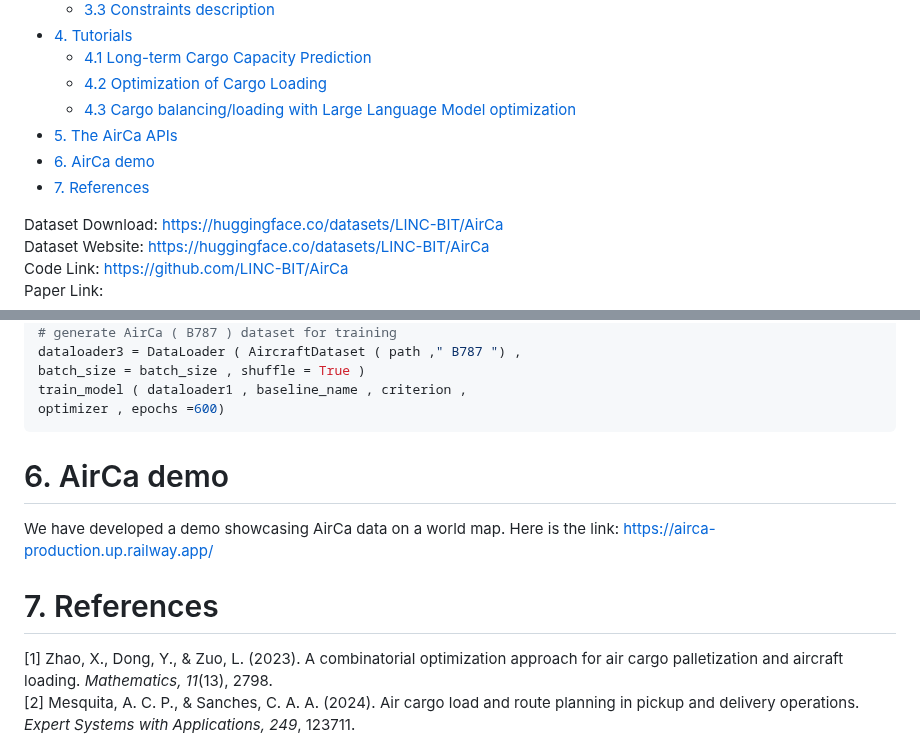
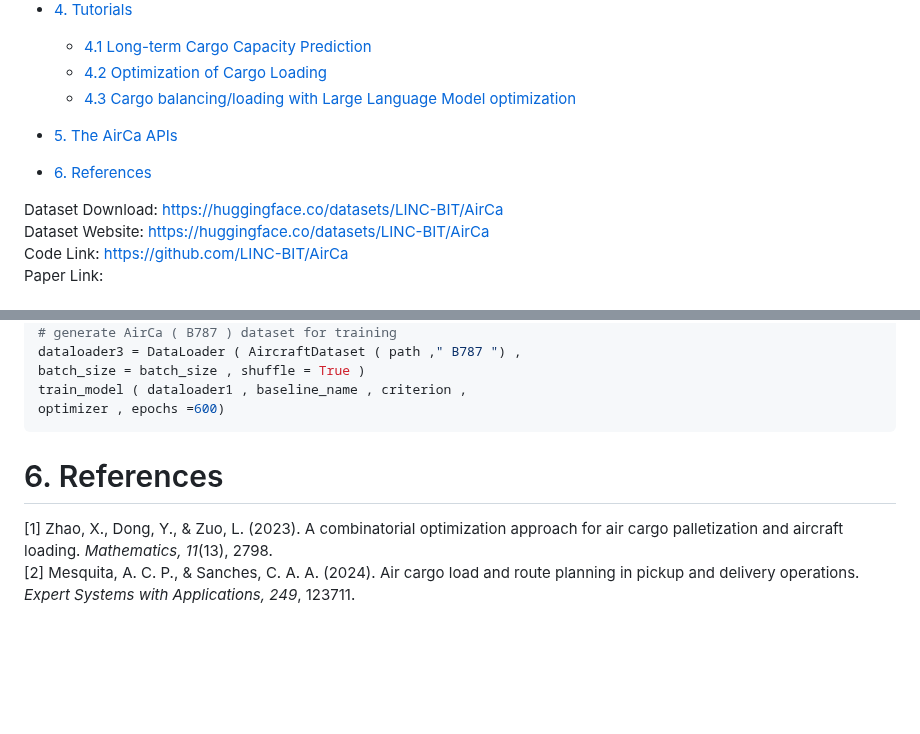
Before and after one commit to LINC-BIT/AirCa, a Markdown page: README.md, 2 parts joined by grey strips. Drawn GitHub-style; blank space fills up the shorter version.

````diff
--- a/README.md
+++ b/README.md
@@ -12,8 +12,8 @@
   * [4.2 Optimization of Cargo Loading](https://github.com/LINC-BIT/AirCa/blob/main/Air%20cargo%20loading.md)
   * [4.3 Cargo balancing/loading with Large Language Model optimization](https://github.com/LINC-BIT/AirCa/blob/main/llm_optimization.md)
 - [5. The AirCa APIs](#5-the-airca-apis)
-- [6. AirCa demo](#6-airca-demo)
-- [7. References](#7-references)
+
+- [6. References](#6-references)
 
 
 
@@ -258,11 +258,8 @@ batch_size = batch_size , shuffle = True )
 train_model ( dataloader1 , baseline_name , criterion ,
 optimizer , epochs =600)
 ```
-# 6. AirCa demo
 
-We have developed a demo showcasing AirCa data on a world map. Here is the link: https://airca-production.up.railway.app/
-
-# 7. References
+# 6. References
 [1] Zhao, X., Dong, Y., & Zuo, L. (2023). A combinatorial optimization approach for air cargo palletization and aircraft loading. *Mathematics, 11*(13), 2798.
 [2] Mesquita, A. C. P., & Sanches, C. A. A. (2024). Air cargo load and route planning in pickup and delivery operations. *Expert Systems with Applications, 249*, 123711.
 [3] Yan, S., Lo, C.-T., & Shih, Y.-L. (2006). Cargo container loading plan model and solution method for international air express carriers. *Transportation Planning and Technology, 29*(6), 445–470.
````
